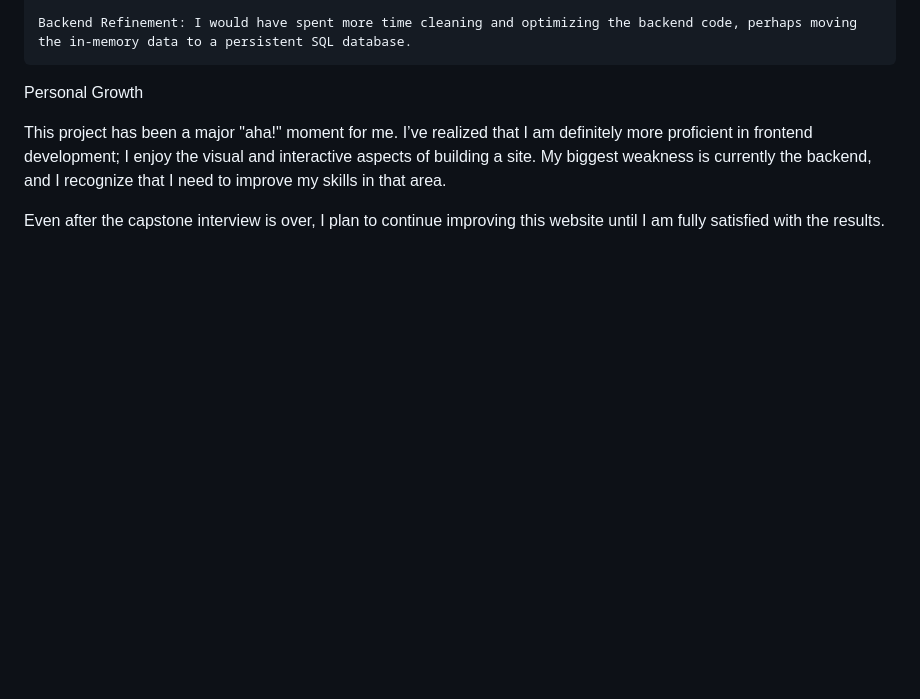
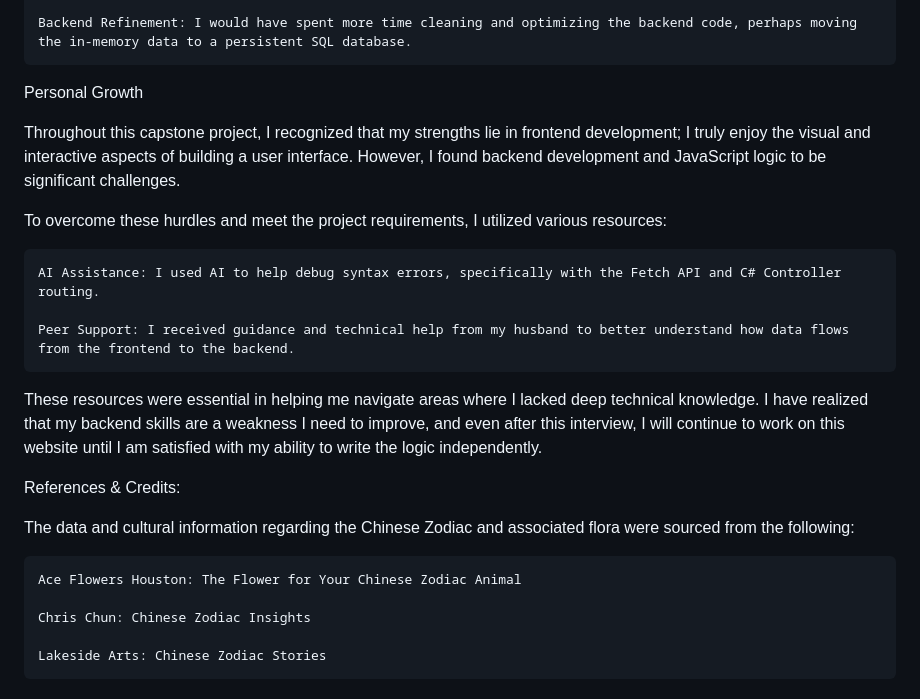
Before and after one commit to jlin717/TheLunarGallop_Capstone, a Markdown page: README.md, the part around the change. Rendered like a GitHub page; blank space fills up the shorter version.

Commit message:
Update personal growth section in README
Expanded on personal growth and resources used during the project, emphasizing strengths in frontend development and challenges in backend skills.

```diff
--- a/README.md
+++ b/README.md
@@ -59,6 +59,22 @@ If I had more time, I would have implemented the following:
 
 Personal Growth
 
-This project has been a major "aha!" moment for me. I’ve realized that I am definitely more proficient in frontend development; I enjoy the visual and interactive aspects of building a site. My biggest weakness is currently the backend, and I recognize that I need to improve my skills in that area.
+Throughout this capstone project, I recognized that my strengths lie in frontend development; I truly enjoy the visual and interactive aspects of building a user interface. However, I found backend development and JavaScript logic to be significant challenges.
 
-Even after the capstone interview is over, I plan to continue improving this website until I am fully satisfied with the results.
+To overcome these hurdles and meet the project requirements, I utilized various resources:
+
+    AI Assistance: I used AI to help debug syntax errors, specifically with the Fetch API and C# Controller routing.
+
+    Peer Support: I received guidance and technical help from my husband to better understand how data flows from the frontend to the backend.
+
+These resources were essential in helping me navigate areas where I lacked deep technical knowledge. I have realized that my backend skills are a weakness I need to improve, and even after this interview, I will continue to work on this website until I am satisfied with my ability to write the logic independently.
+
+References & Credits:
+
+The data and cultural information regarding the Chinese Zodiac and associated flora were sourced from the following:
+
+    Ace Flowers Houston: The Flower for Your Chinese Zodiac Animal
+
+    Chris Chun: Chinese Zodiac Insights
+
+    Lakeside Arts: Chinese Zodiac Stories
```
